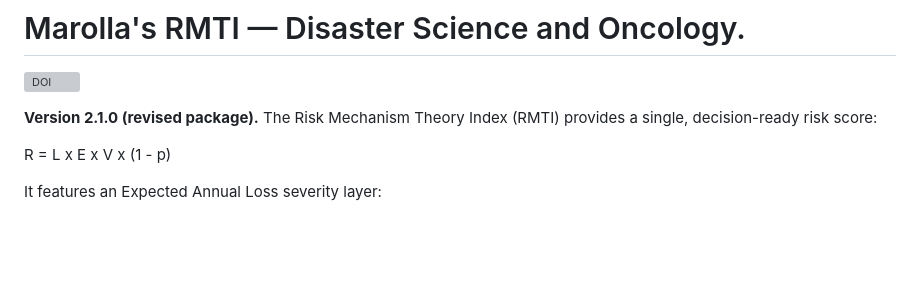
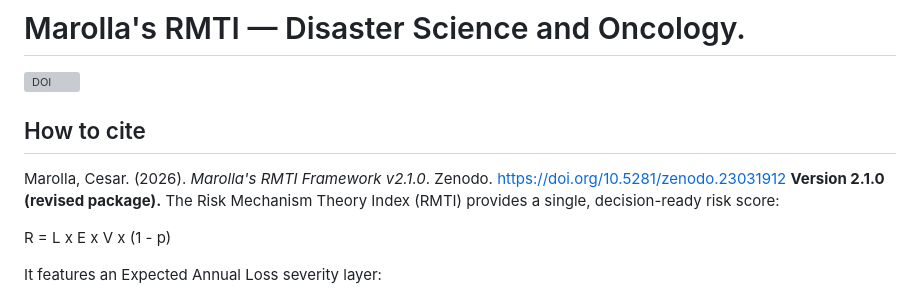
Before and after one commit to drmarolla/drmarolla-rmti-v2.1.0, a Markdown page: README.md, the part around the change. GitHub-like rendering; blank space fills up the shorter version; grey boxes are pictures that could not be loaded.

Commit message:
Add citation section to README
Added citation information for the RMTI Framework.

```diff
--- a/README.md
+++ b/README.md
@@ -1,6 +1,7 @@
 # Marolla's RMTI — Disaster Science and Oncology.
 [![DOI](https://zenodo.org/badge/DOI/10.5281/zenodo.23031912.svg)](https://doi.org/10.5281/zenodo.23031912)
-
+## How to cite
+Marolla, Cesar. (2026). *Marolla's RMTI Framework v2.1.0*. Zenodo. https://doi.org/10.5281/zenodo.23031912
 **Version 2.1.0 (revised package).** The Risk Mechanism Theory Index (RMTI) provides a single, decision-ready risk score:
 
 R = L x E x V x (1 - p)
```
